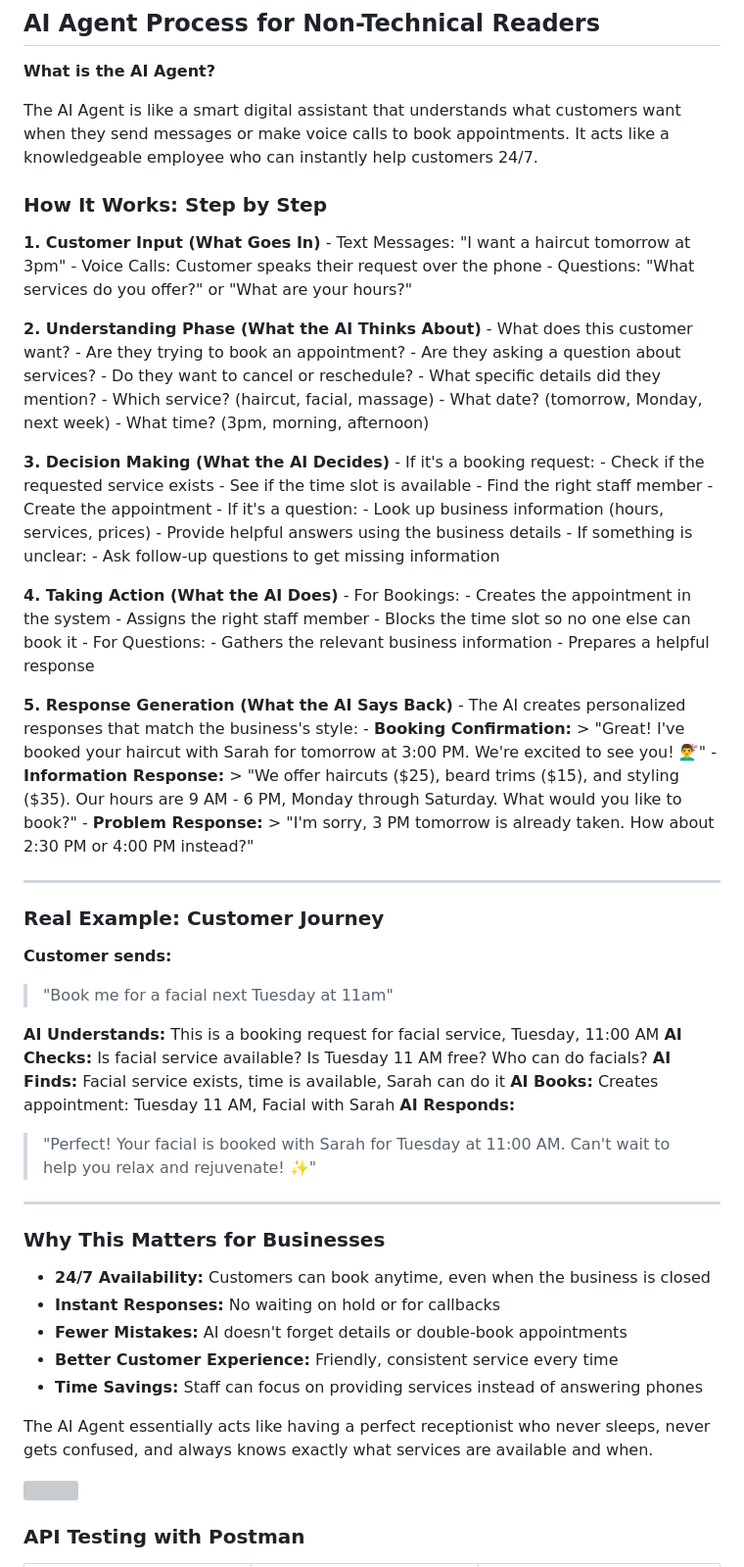
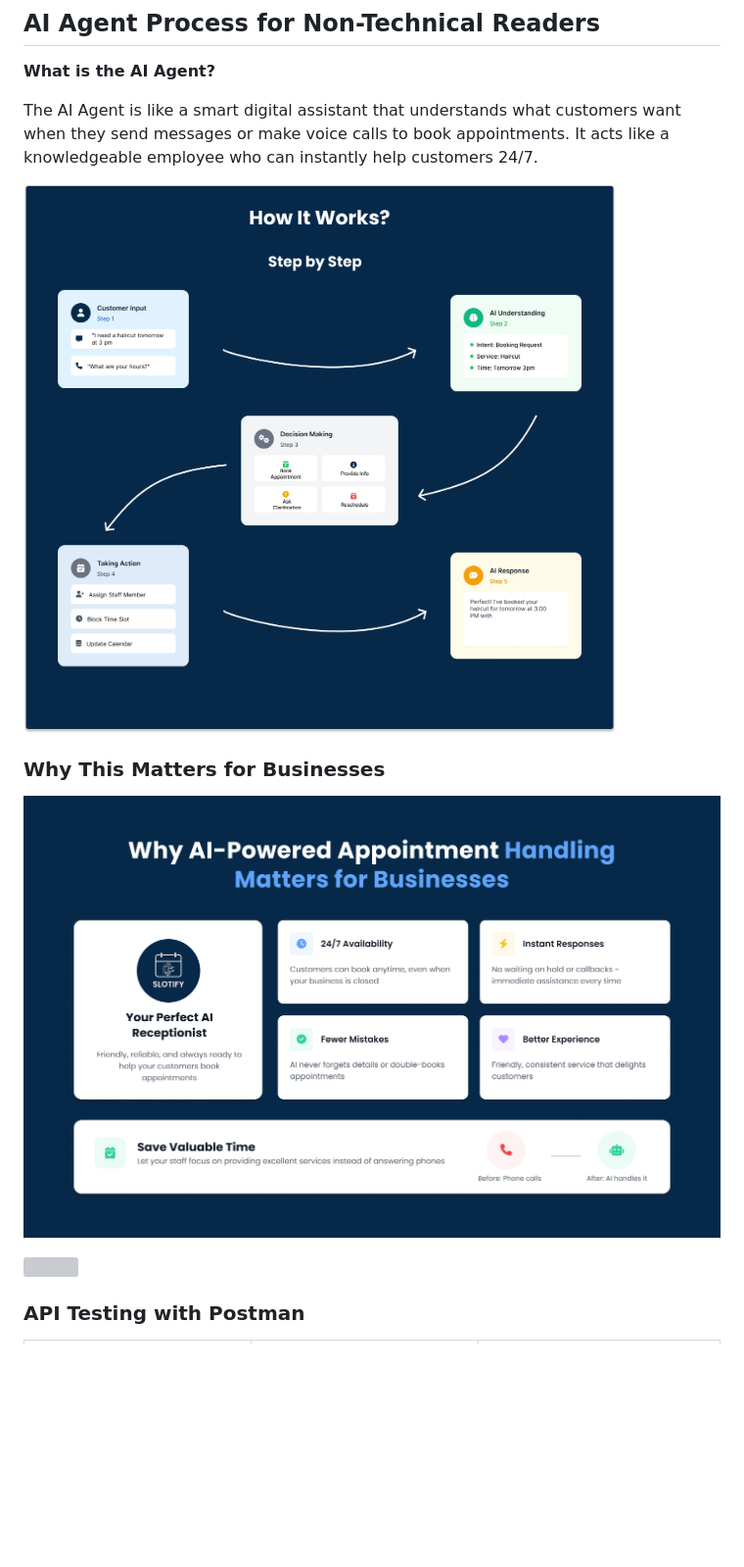
Before and after one commit to Hussein-Alayan/Slotify, a Markdown page: README.md, the part around the change printed below. Shown: that part at 98% size. Rendered like a GitHub page; pictures changed too: readme/Demo/how-it-works.png (added), readme/Demo/why-matters.png (added); blank space fills up the shorter version; grey boxes are pictures that could not be loaded.

Commit message:
fix: Replaced text with daigrams

```diff
--- a/README.md
+++ b/README.md
@@ -124,78 +124,10 @@ php artisan test
 
 The AI Agent is like a smart digital assistant that understands what customers want when they send messages or make voice calls to book appointments. It acts like a knowledgeable employee who can instantly help customers 24/7.
 
-### How It Works: Step by Step
-
-**1. Customer Input (What Goes In)**
-	- Text Messages: "I want a haircut tomorrow at 3pm"
-	- Voice Calls: Customer speaks their request over the phone
-	- Questions: "What services do you offer?" or "What are your hours?"
-
-**2. Understanding Phase (What the AI Thinks About)**
-	- What does this customer want?
-		- Are they trying to book an appointment?
-		- Are they asking a question about services?
-		- Do they want to cancel or reschedule?
-	- What specific details did they mention?
-		- Which service? (haircut, facial, massage)
-		- What date? (tomorrow, Monday, next week)
-		- What time? (3pm, morning, afternoon)
-
-**3. Decision Making (What the AI Decides)**
-	- If it's a booking request:
-		- Check if the requested service exists
-		- See if the time slot is available
-		- Find the right staff member
-		- Create the appointment
-	- If it's a question:
-		- Look up business information (hours, services, prices)
-		- Provide helpful answers using the business details
-	- If something is unclear:
-		- Ask follow-up questions to get missing information
-
-**4. Taking Action (What the AI Does)**
-	- For Bookings:
-		- Creates the appointment in the system
-		- Assigns the right staff member
-		- Blocks the time slot so no one else can book it
-	- For Questions:
-		- Gathers the relevant business information
-		- Prepares a helpful response
-
-**5. Response Generation (What the AI Says Back)**
-	- The AI creates personalized responses that match the business's style:
-		- **Booking Confirmation:**
-			> "Great! I've booked your haircut with Sarah for tomorrow at 3:00 PM. We're excited to see you! 💇‍♂️"
-		- **Information Response:**
-			> "We offer haircuts ($25), beard trims ($15), and styling ($35). Our hours are 9 AM - 6 PM, Monday through Saturday. What would you like to book?"
-		- **Problem Response:**
-			> "I'm sorry, 3 PM tomorrow is already taken. How about 2:30 PM or 4:00 PM instead?"
-
----
-
-### Real Example: Customer Journey
-
-**Customer sends:**
-> "Book me for a facial next Tuesday at 11am"
-
-**AI Understands:** This is a booking request for facial service, Tuesday, 11:00 AM
-**AI Checks:** Is facial service available? Is Tuesday 11 AM free? Who can do facials?
-**AI Finds:** Facial service exists, time is available, Sarah can do it
-**AI Books:** Creates appointment: Tuesday 11 AM, Facial with Sarah
-**AI Responds:**
-> "Perfect! Your facial is booked with Sarah for Tuesday at 11:00 AM. Can't wait to help you relax and rejuvenate! ✨"
-
----
+![How It Works](./readme/Demo/how-it-works.png)
 
 ### Why This Matters for Businesses
-
-- **24/7 Availability:** Customers can book anytime, even when the business is closed
-- **Instant Responses:** No waiting on hold or for callbacks
-- **Fewer Mistakes:** AI doesn't forget details or double-book appointments
-- **Better Customer Experience:** Friendly, consistent service every time
-- **Time Savings:** Staff can focus on providing services instead of answering phones
-
-The AI Agent essentially acts like having a perfect receptionist who never sleeps, never gets confused, and always knows exactly what services are available and when.
+ ![Why This Matters](./readme/Demo/why-matters.png)
 
 <!-- Deployment -->
 <img src="./readme/title7.svg"/>
```
Also changed, not shown: other parts of README.md (+1 -1 lines), readme/Demo/features.png.
